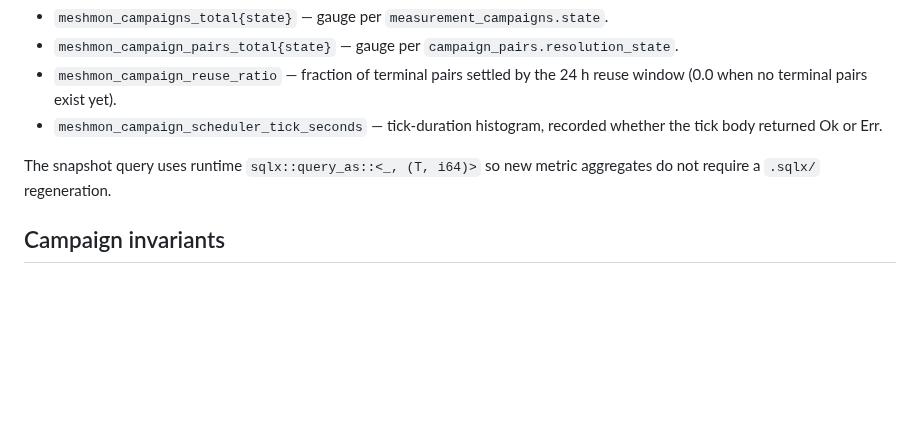
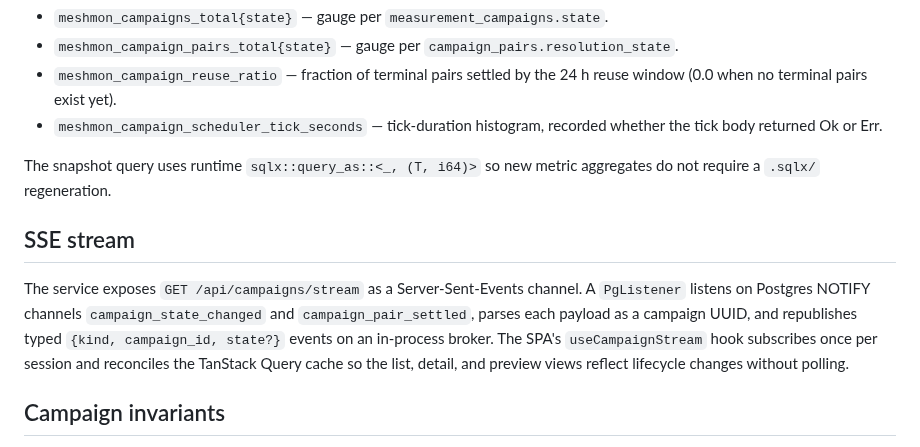
Before and after one commit to w3champions/meshmon, a Markdown page: docs/campaigns/architecture.md, the part around the change. GitHub-like rendering; blank space fills up the shorter version.

Commit message:
docs(campaigns): composer + SSE stream

```diff
--- a/docs/campaigns/architecture.md
+++ b/docs/campaigns/architecture.md
@@ -906,6 +906,17 @@ The scheduler samples once per tick via `repo::metrics_snapshot`:
 The snapshot query uses runtime `sqlx::query_as::<_, (T, i64)>` so new
 metric aggregates do not require a `.sqlx/` regeneration.
 
+## SSE stream
+
+The service exposes `GET /api/campaigns/stream` as a Server-Sent-Events
+channel. A `PgListener` listens on Postgres NOTIFY channels
+`campaign_state_changed` and `campaign_pair_settled`, parses each
+payload as a campaign UUID, and republishes typed
+`{kind, campaign_id, state?}` events on an in-process broker. The SPA's
+`useCampaignStream` hook subscribes once per session and reconciles the
+TanStack Query cache so the list, detail, and preview views reflect
+lifecycle changes without polling.
+
 ## Campaign invariants
 
 - **State transitions go through `repo::transition_state`.** Every
```
Also changed, not shown: docs/campaigns/user-guide.md (+82 -0 lines), 1 other file.
